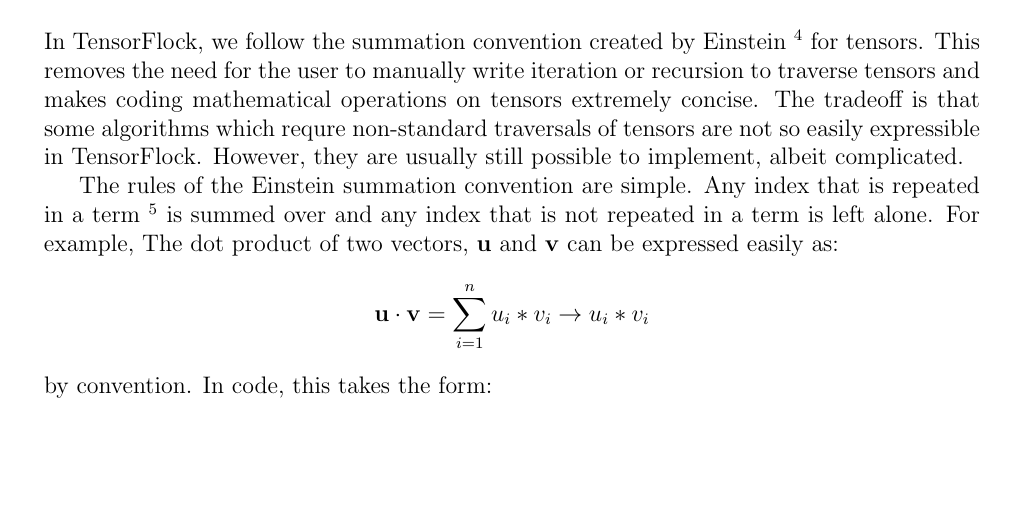
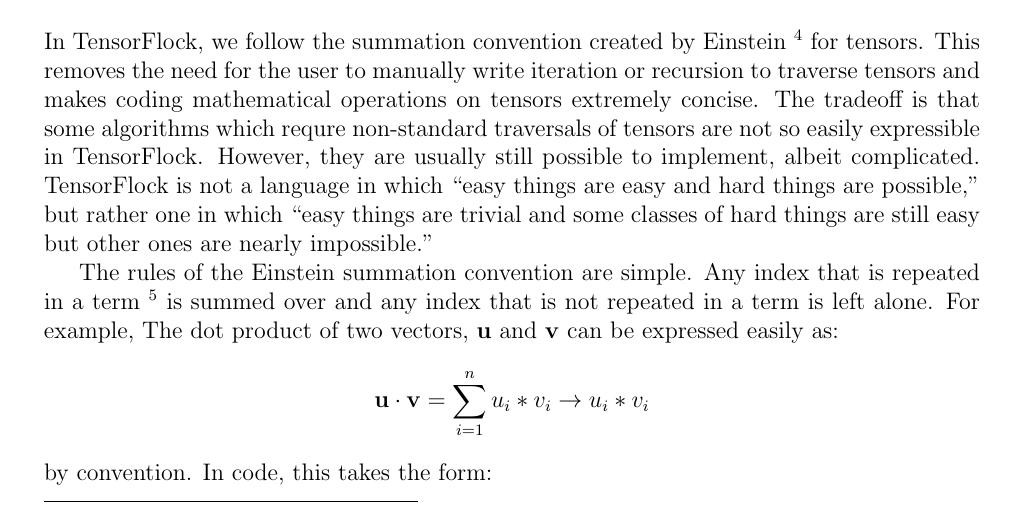
Before and after one commit to laurenarnett/TensorFlock, a LaTeX document (lrm/lrm.tex, which reads lrm/esum.tex): part of page 9 of 10, cut so that both start at the same text, the shorter picture padded with empty space. Compiled offline with pdfLaTeX.

Commit message:
Make cute quip about things being easy and hard

```diff
--- a/lrm/esum.tex
+++ b/lrm/esum.tex
@@ -8,7 +8,10 @@
 tensors extremely concise. The tradeoff is that some algorithms which requre
 non-standard traversals of tensors are not so easily expressible in
 TensorFlock. However, they are usually still possible to implement, albeit
-complicated.
+complicated. TensorFlock is not a language in which ``easy things are easy and
+hard things are possible,'' but rather one in which ``easy things are trivial
+and some classes of hard things are still easy but other ones are nearly
+impossible.''
 
 The rules of the Einstein summation convention are simple.
 Any index that is repeated in a term \footnote{A term is a monomial.}
```
